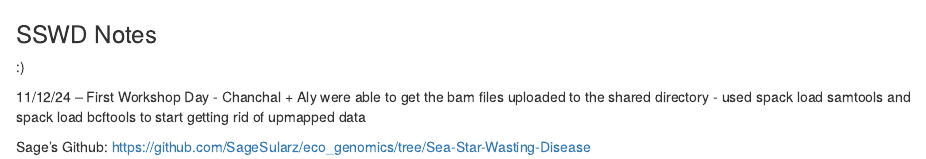
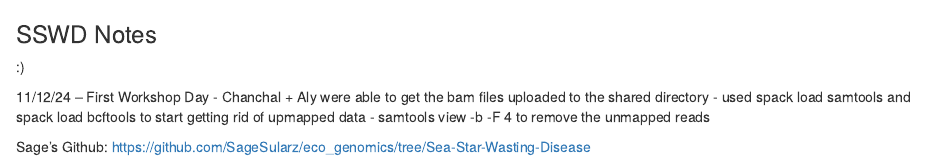
Before and after one commit to SageSularz/eco_genomics, an R Markdown document (group_proj_SSWD/group_notes.Rmd): the page in a window 1100 px wide, from its top. Rendered offline with R 4.5, knitr and Pandoc, with nearby package versions.

Commit message:
Update group_notes.Rmd

```diff
--- a/group_proj_SSWD/group_notes.Rmd
+++ b/group_proj_SSWD/group_notes.Rmd
@@ -5,6 +5,7 @@
 11/12/24 -- First Workshop Day
 - Chanchal + Aly were able to get the bam files uploaded to the shared directory
 - used spack load samtools and spack load bcftools to start getting rid of upmapped data
+    - samtools view -b -F 4 to remove the unmapped reads
 
 
 Sage's Github: <https://github.com/SageSularz/eco_genomics/tree/Sea-Star-Wasting-Disease>
```
